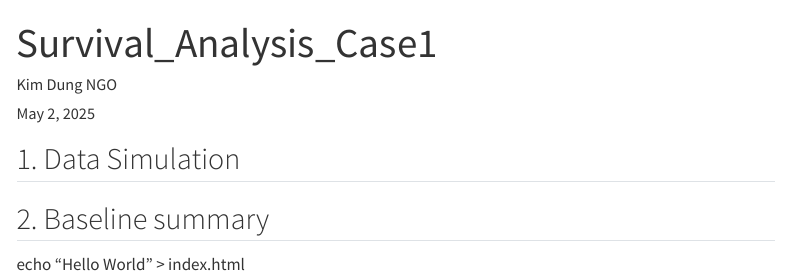
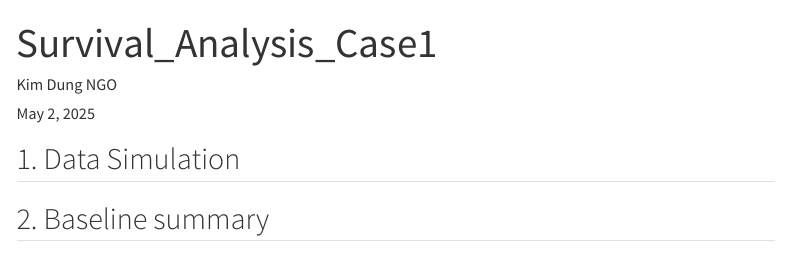
Before and after one commit to kimdungngo/Survival_Analysis, a Quarto document (SA_Case1.qmd): the page in a window 1100 px wide, from its top. Rendered offline with R 4.5, knitr and Pandoc in place of Quarto, with nearby package versions; the code chunks are not run, so their results and figures are left out; menus at the side of the page are left out.

Commit message:
Update SA_Case1.qmd

````diff
--- a/SA_Case1.qmd
+++ b/SA_Case1.qmd
@@ -135,4 +135,3 @@ for (name in names(baseline_summary_1)) {
   cat("\n\n")
 }
 ```
-echo "Hello World" > index.html
````
